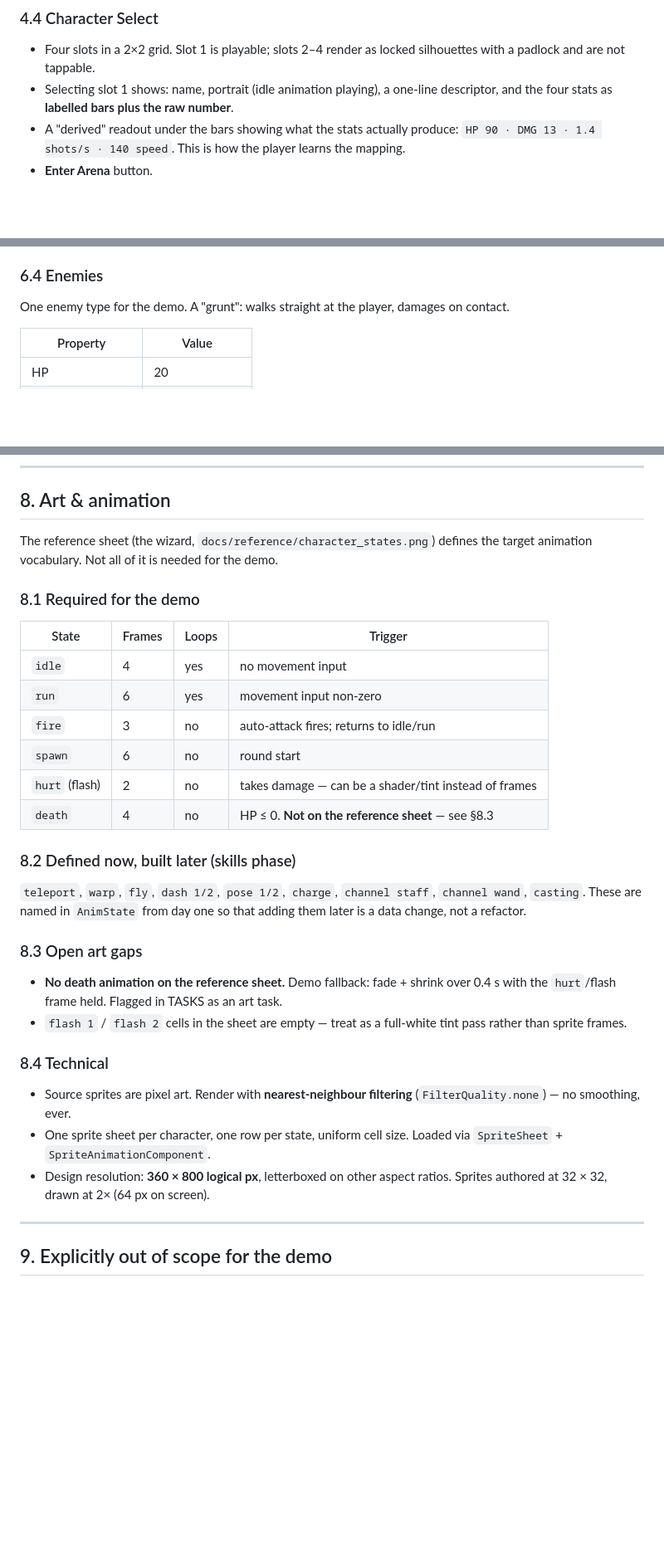
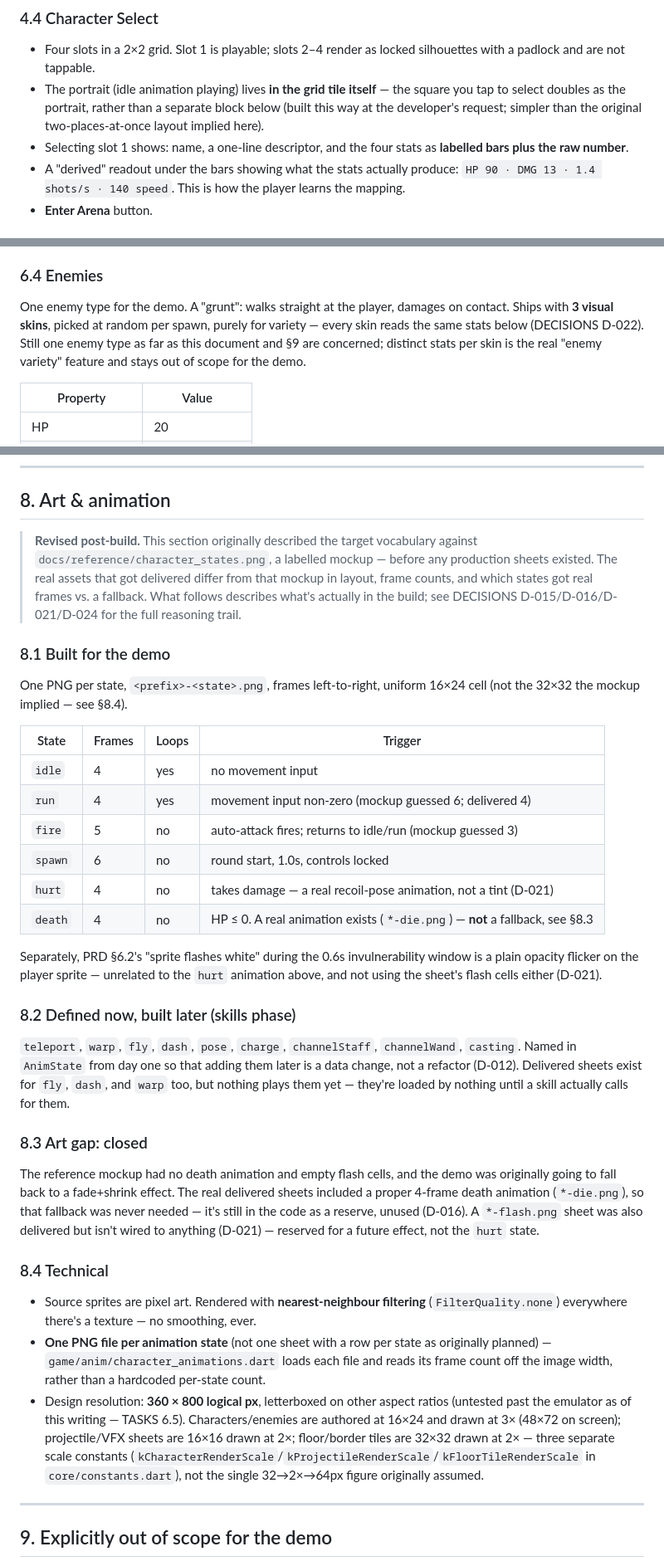
Before and after one commit to awwi-cmd/pab-android, a Markdown page: PRD.md, 3 parts joined by grey strips. Shown at 83% size. Drawn GitHub-style; blank space fills up the shorter version.

Commit message:
Reconcile PRD against the build (TASKS 6.6)
§4.4: portrait lives in the grid tile, not a separate block below
(developer's request).

§6.4: notes the 3 enemy skins (D-022), still one enemy type per §9.

§8: the big one -- rewritten around what was actually delivered vs.
the original mockup-based guesses. Real frame counts (run 4 not 6,
fire 5 not 3), hurt is a real recoil-pose animation not a tint
(D-021), death has a real animation and was never a fallback in
practice (D-016), one-PNG-per-state instead of one-sheet-per-
character (D-015), and the actual per-asset-type render scales
(D-024) instead of the single 32->2x->64px figure originally assumed.

Added a short top-of-doc pointer noting the doc was reconciled and
that DECISIONS.md is where the reasoning actually lives.

Also ticked 6.1 (flutter analyze clean, verified). 6.2-6.5 remain --
they need the developer playing the build on-device, not something
checkable from here.

Co-Authored-By: Claude Sonnet 5 <noreply@anthropic.com>
Claude-Session: https://claude.ai/code/session_01GDYT5ACw9u9By67SsqZFMW

```diff
--- a/PRD.md
+++ b/PRD.md
@@ -100,8 +106,12 @@ Static scrollable text. Placeholder content plus asset attribution block.
 ### 4.4 Character Select
 - Four slots in a 2×2 grid. Slot 1 is playable; slots 2–4 render as locked
   silhouettes with a padlock and are not tappable.
-- Selecting slot 1 shows: name, portrait (idle animation playing), a one-line
-  descriptor, and the four stats as **labelled bars plus the raw number**.
+- The portrait (idle animation playing) lives **in the grid tile itself** — the
+  square you tap to select doubles as the portrait, rather than a separate block
+  below (built this way at the developer's request; simpler than the original
+  two-places-at-once layout implied here).
+- Selecting slot 1 shows: name, a one-line descriptor, and the four stats as
+  **labelled bars plus the raw number**.
 - A "derived" readout under the bars showing what the stats actually produce:
   `HP 90 · DMG 13 · 1.4 shots/s · 140 speed`. This is how the player learns the
   mapping.
@@ -200,7 +210,10 @@ to render behind the padlock, but have no sprites and cannot be entered:
 
 ### 6.4 Enemies
 One enemy type for the demo. A "grunt": walks straight at the player, damages on
-contact.
+contact. Ships with **3 visual skins**, picked at random per spawn, purely for
+variety — every skin reads the same stats below (DECISIONS D-022). Still one
+enemy type as far as this document and §9 are concerned; distinct stats per
+skin is the real "enemy variety" feature and stays out of scope for the demo.
 
 | Property | Value |
 |---|---|
@@ -246,39 +259,62 @@ knows which is active.
 
 ## 8. Art & animation
 
-The reference sheet (the wizard, `docs/reference/character_states.png`) defines the
-target animation vocabulary. Not all of it is needed for the demo.
+> **Revised post-build.** This section originally described the target vocabulary
+> against `docs/reference/character_states.png`, a labelled mockup — before any
+> production sheets existed. The real assets that got delivered differ from that
+> mockup in layout, frame counts, and which states got real frames vs. a
+> fallback. What follows describes what's actually in the build; see
+> DECISIONS D-015/D-016/D-021/D-024 for the full reasoning trail.
 
-### 8.1 Required for the demo
+### 8.1 Built for the demo
+
+One PNG per state, `<prefix>-<state>.png`, frames left-to-right, uniform
+16×24 cell (not the 32×32 the mockup implied — see §8.4).
 
 | State | Frames | Loops | Trigger |
 |---|---|---|---|
 | `idle` | 4 | yes | no movement input |
-| `run` | 6 | yes | movement input non-zero |
-| `fire` | 3 | no | auto-attack fires; returns to idle/run |
-| `spawn` | 6 | no | round start |
-| `hurt` (flash) | 2 | no | takes damage — can be a shader/tint instead of frames |
-| `death` | 4 | no | HP ≤ 0. **Not on the reference sheet** — see §8.3 |
+| `run` | 4 | yes | movement input non-zero (mockup guessed 6; delivered 4) |
+| `fire` | 5 | no | auto-attack fires; returns to idle/run (mockup guessed 3) |
+| `spawn` | 6 | no | round start, 1.0s, controls locked |
+| `hurt` | 4 | no | takes damage — a real recoil-pose animation, not a tint (D-021) |
+| `death` | 4 | no | HP ≤ 0. A real animation exists (`*-die.png`) — **not** a fallback, see §8.3 |
+
+Separately, PRD §6.2's "sprite flashes white" during the 0.6s invulnerability
+window is a plain opacity flicker on the player sprite — unrelated to the
+`hurt` animation above, and not using the sheet's flash cells either (D-021).
 
 ### 8.2 Defined now, built later (skills phase)
 
-`teleport`, `warp`, `fly`, `dash 1/2`, `pose 1/2`, `charge`, `channel staff`,
-`channel wand`, `casting`. These are named in `AnimState` from day one so that
-adding them later is a data change, not a refactor.
+`teleport`, `warp`, `fly`, `dash`, `pose`, `charge`, `channelStaff`,
+`channelWand`, `casting`. Named in `AnimState` from day one so that adding
+them later is a data change, not a refactor (D-012). Delivered sheets exist
+for `fly`, `dash`, and `warp` too, but nothing plays them yet — they're
+loaded by nothing until a skill actually calls for them.
 
-### 8.3 Open art gaps
-- **No death animation on the reference sheet.** Demo fallback: fade + shrink over
-  0.4 s with the `hurt`/flash frame held. Flagged in TASKS as an art task.
-- `flash 1` / `flash 2` cells in the sheet are empty — treat as a full-white tint
-  pass rather than sprite frames.
+### 8.3 Art gap: closed
+The reference mockup had no death animation and empty flash cells, and the
+demo was originally going to fall back to a fade+shrink effect. The real
+delivered sheets included a proper 4-frame death animation
+(`*-die.png`), so that fallback was never needed — it's still in the code as
+a reserve, unused (D-016). A `*-flash.png` sheet was also delivered but isn't
+wired to anything (D-021) — reserved for a future effect, not the `hurt`
+state.
 
 ### 8.4 Technical
-- Source sprites are pixel art. Render with **nearest-neighbour filtering**
-  (`FilterQuality.none`) — no smoothing, ever.
-- One sprite sheet per character, one row per state, uniform cell size. Loaded via
-  `SpriteSheet` + `SpriteAnimationComponent`.
-- Design resolution: **360 × 800 logical px**, letterboxed on other aspect ratios.
-  Sprites authored at 32 × 32, drawn at 2× (64 px on screen).
+- Source sprites are pixel art. Rendered with **nearest-neighbour filtering**
+  (`FilterQuality.none`) everywhere there's a texture — no smoothing, ever.
+- **One PNG file per animation state** (not one sheet with a row per state as
+  originally planned) — `game/anim/character_animations.dart` loads each file
+  and reads its frame count off the image width, rather than a hardcoded
+  per-state count.
+- Design resolution: **360 × 800 logical px**, letterboxed on other aspect
+  ratios (untested past the emulator as of this writing — TASKS 6.5).
+  Characters/enemies are authored at 16×24 and drawn at 3× (48×72 on screen);
+  projectile/VFX sheets are 16×16 drawn at 2×; floor/border tiles are 32×32
+  drawn at 2× — three separate scale constants
+  (`kCharacterRenderScale`/`kProjectileRenderScale`/`kFloorTileRenderScale` in
+  `core/constants.dart`), not the single 32→2×→64px figure originally assumed.
 
 ---
 
```
Also changed, not shown: other parts of PRD.md (+6 -0 lines), TASKS.md (+6 -6 lines).
